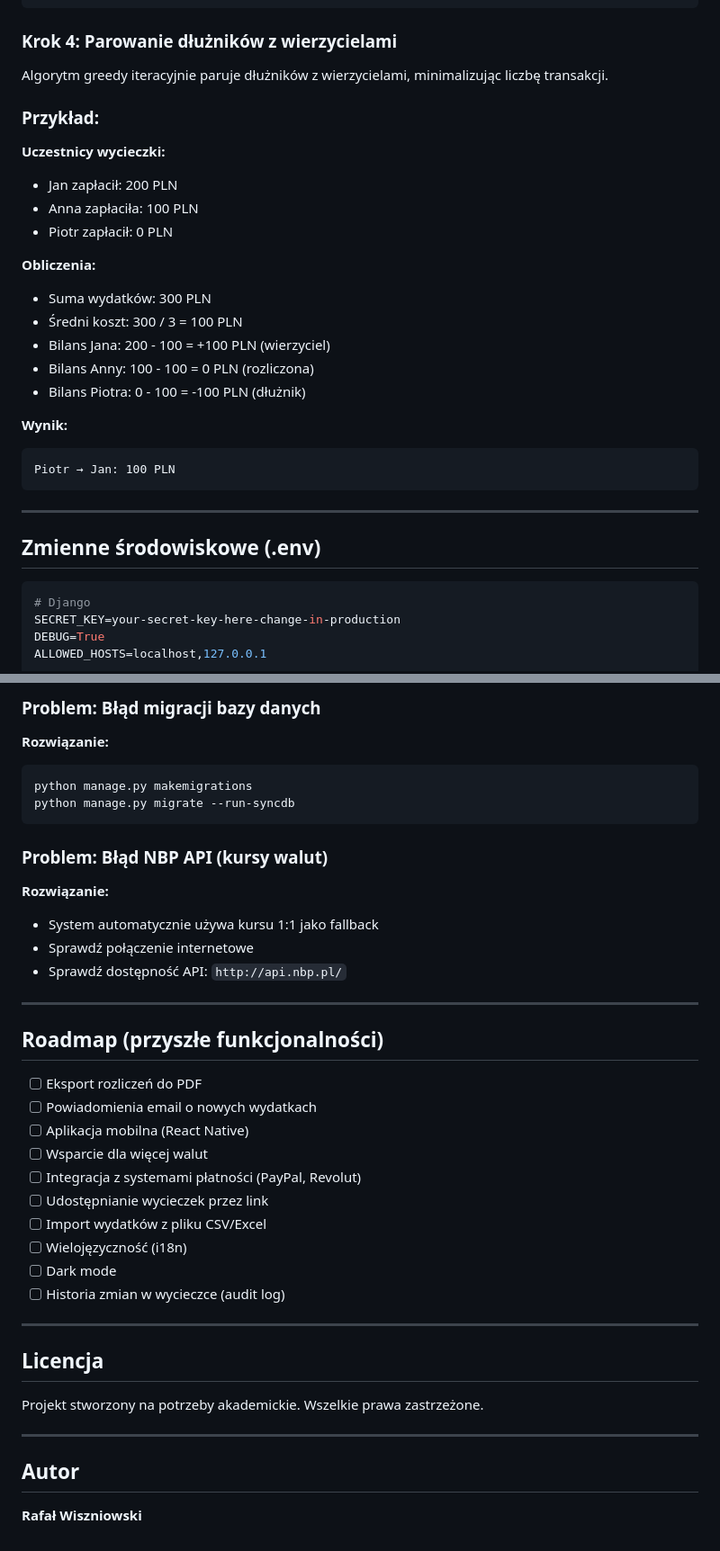
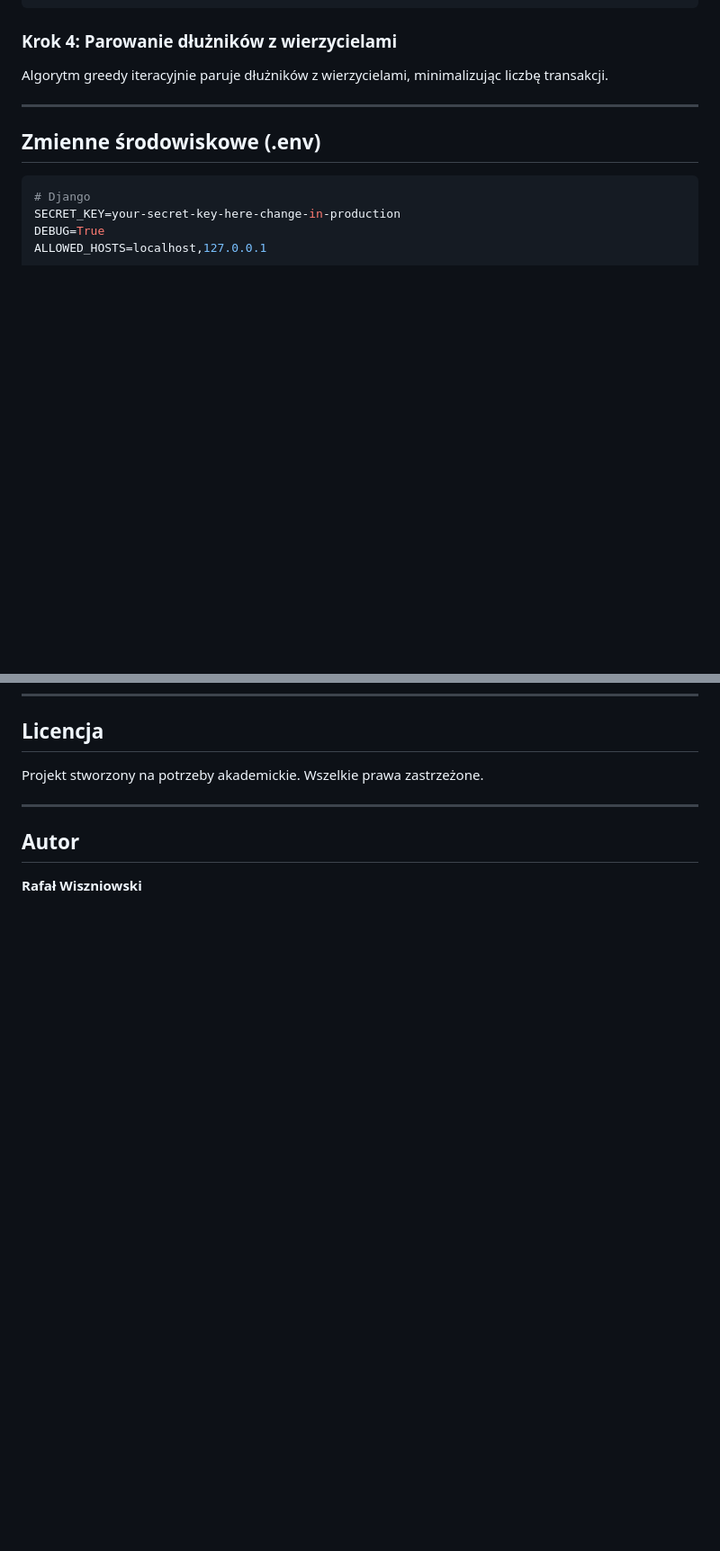
Before and after one commit to Wisznior/TripBudget, a Markdown page: README.md, 2 parts joined by grey strips. Shown at 90% size. Rendered like a GitHub page; blank space fills up the shorter version.

````diff
--- a/README.md
+++ b/README.md
@@ -350,25 +350,6 @@ creditors = [user for user, balance in balances if balance > 0]
 ### Krok 4: Parowanie dłużników z wierzycielami
 Algorytm greedy iteracyjnie paruje dłużników z wierzycielami, minimalizując liczbę transakcji.
 
-### Przykład:
-
-**Uczestnicy wycieczki:**
-- Jan zapłacił: 200 PLN
-- Anna zapłaciła: 100 PLN
-- Piotr zapłacił: 0 PLN
-
-**Obliczenia:**
-- Suma wydatków: 300 PLN
-- Średni koszt: 300 / 3 = 100 PLN
-- Bilans Jana: 200 - 100 = +100 PLN (wierzyciel)
-- Bilans Anny: 100 - 100 = 0 PLN (rozliczona)
-- Bilans Piotra: 0 - 100 = -100 PLN (dłużnik)
-
-**Wynik:**
-```
-Piotr → Jan: 100 PLN
-```
-
 ---
 
 ## Zmienne środowiskowe (.env)
@@ -463,33 +379,3 @@ coverage report
-### Problem: Błąd migracji bazy danych
-**Rozwiązanie:**
-```bash
-python manage.py makemigrations
-python manage.py migrate --run-syncdb
-```
-
-### Problem: Błąd NBP API (kursy walut)
-**Rozwiązanie:**
-- System automatycznie używa kursu 1:1 jako fallback
-- Sprawdź połączenie internetowe
-- Sprawdź dostępność API: `http://api.nbp.pl/`
-
----
-
-## Roadmap (przyszłe funkcjonalności)
-
-- [ ] Eksport rozliczeń do PDF
-- [ ] Powiadomienia email o nowych wydatkach
-- [ ] Aplikacja mobilna (React Native)
-- [ ] Wsparcie dla więcej walut
-- [ ] Integracja z systemami płatności (PayPal, Revolut)
-- [ ] Udostępnianie wycieczek przez link
-- [ ] Import wydatków z pliku CSV/Excel
-- [ ] Wielojęzyczność (i18n)
-- [ ] Dark mode
-- [ ] Historia zmian w wycieczce (audit log)
-
----
-
 ## Licencja
 
 Projekt stworzony na potrzeby akademickie. Wszelkie prawa zastrzeżone.
````
Also changed, not shown: other parts of README.md (+0 -65 lines).
